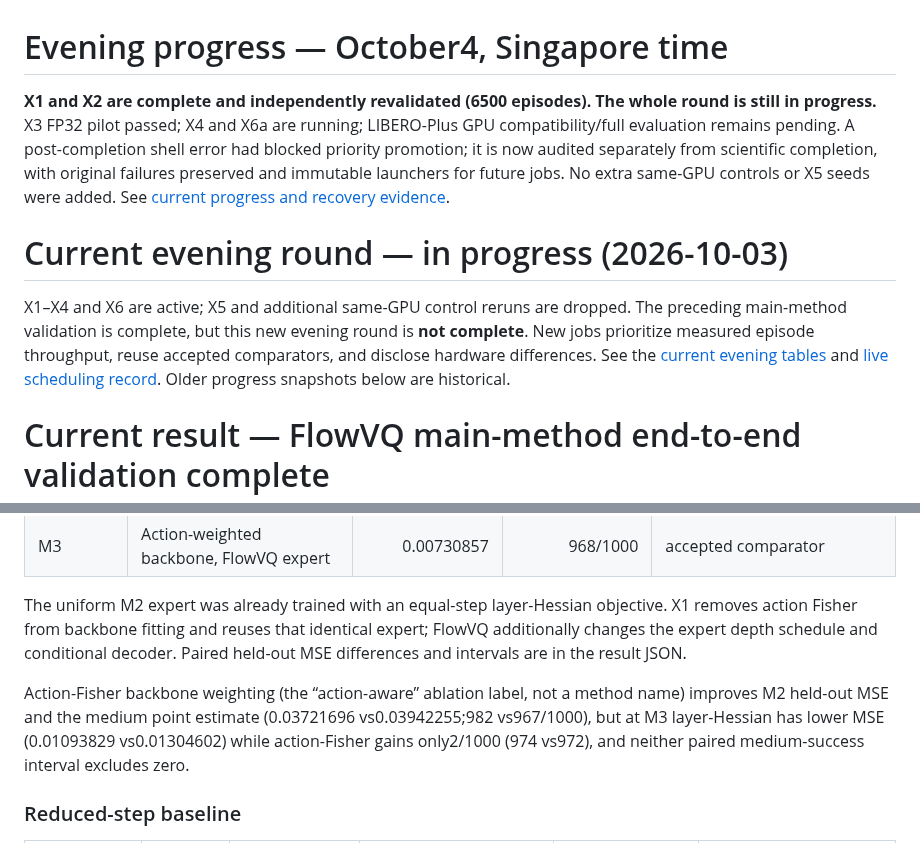
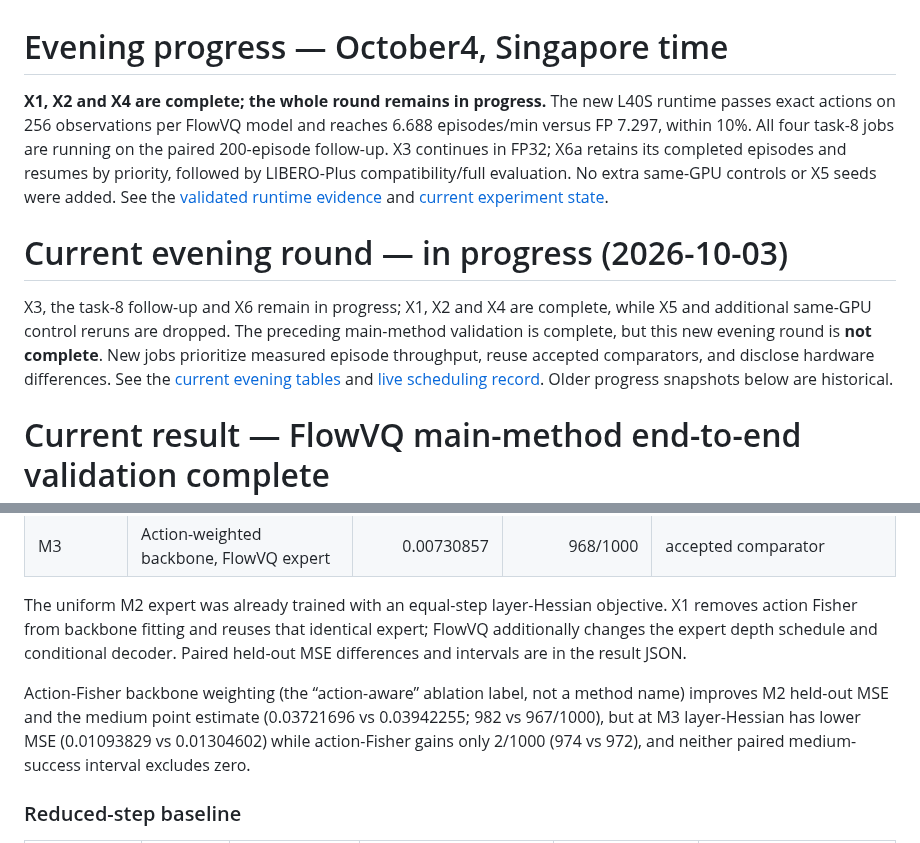
Before and after one commit to ForeverBlue816/yanlongvla, a Markdown page: REPORT.md, 2 parts joined by grey strips. Rendered like a GitHub page.

```diff
--- a/REPORT.md
+++ b/REPORT.md
@@ -1,10 +1,10 @@
 # Evening progress — October4, Singapore time
 
-**X1 and X2 are complete and independently revalidated (6500 episodes). The whole round is still in progress.** X3 FP32 pilot passed; X4 and X6a are running; LIBERO-Plus GPU compatibility/full evaluation remains pending. A post-completion shell error had blocked priority promotion; it is now audited separately from scientific completion, with original failures preserved and immutable launchers for future jobs. No extra same-GPU controls or X5 seeds were added. See [current progress and recovery evidence](results/story_progress_20261004.json).
+**X1, X2 and X4 are complete; the whole round remains in progress.** The new L40S runtime passes exact actions on 256 observations per FlowVQ model and reaches 6.688 episodes/min versus FP 7.297, within 10%. All four task-8 jobs are running on the paired 200-episode follow-up. X3 continues in FP32; X6a retains its completed episodes and resumes by priority, followed by LIBERO-Plus compatibility/full evaluation. No extra same-GPU controls or X5 seeds were added. See the [validated runtime evidence](results/flowvq_cached_preflight.json) and [current experiment state](results/story_round.json).
 
 # Current evening round — in progress (2026-10-03)
 
-X1–X4 and X6 are active; X5 and additional same-GPU control reruns are dropped. The preceding main-method validation is complete, but this new evening round is **not complete**. New jobs prioritize measured episode throughput, reuse accepted comparators, and disclose hardware differences. See the [current evening tables](#evening-story-experiments--2026-10-03) and [live scheduling record](WORK_STATE.md). Older progress snapshots below are historical.
+X3, the task-8 follow-up and X6 remain in progress; X1, X2 and X4 are complete, while X5 and additional same-GPU control reruns are dropped. The preceding main-method validation is complete, but this new evening round is **not complete**. New jobs prioritize measured episode throughput, reuse accepted comparators, and disclose hardware differences. See the [current evening tables](#evening-story-experiments--2026-10-03) and [live scheduling record](WORK_STATE.md). Older progress snapshots below are historical.
 
 # Current result — FlowVQ main-method end-to-end validation complete
 
@@ -462,7 +462,7 @@ X0: both deployed FlowVQ experts were fit on **BF16-backbone activations with in
 
 The uniform M2 expert was already trained with an equal-step layer-Hessian objective. X1 removes action Fisher from backbone fitting and reuses that identical expert; FlowVQ additionally changes the expert depth schedule and conditional decoder. Paired held-out MSE differences and intervals are in the result JSON.
 
-Action-Fisher backbone weighting (the “action-aware” ablation label, not a method name) improves M2 held-out MSE and the medium point estimate (0.03721696 vs0.03942255;982 vs967/1000), but at M3 layer-Hessian has lower MSE (0.01093829 vs0.01304602) while action-Fisher gains only2/1000 (974 vs972), and neither paired medium-success interval excludes zero.
+Action-Fisher backbone weighting (the “action-aware” ablation label, not a method name) improves M2 held-out MSE and the medium point estimate (0.03721696 vs 0.03942255; 982 vs 967/1000), but at M3 layer-Hessian has lower MSE (0.01093829 vs 0.01304602) while action-Fisher gains only 2/1000 (974 vs 972), and neither paired medium-success interval excludes zero.
 
 ### Reduced-step baseline
 
```
Also changed, not shown: other parts of REPORT.md (+11 -7 lines), EXPERIMENTS.md (+12 -0 lines), figures/story_x4.png (added), 11 other files.
